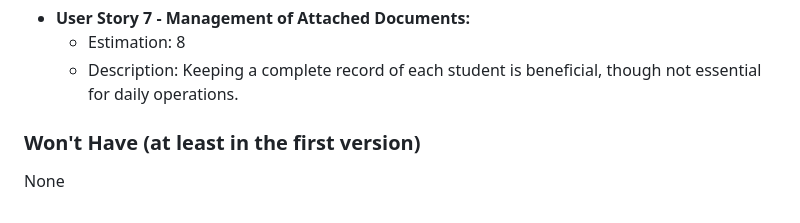
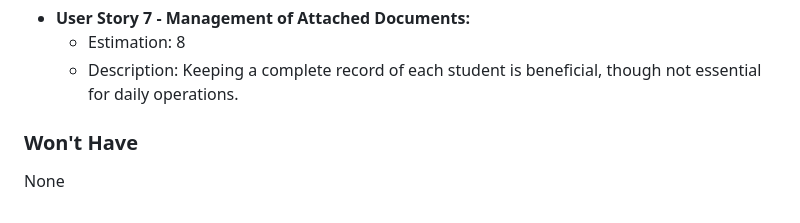
Before and after one commit to ICESI-PI1/icesi-filantrop-a-equipo-3, a Markdown page: docs/backlog/user_stories.md, the part around the change. Drawn GitHub-style.

Commit message:
update(backlog): Change title

```diff
--- a/docs/backlog/user_stories.md
+++ b/docs/backlog/user_stories.md
@@ -433,5 +433,5 @@ $$$$
   - Estimation: 8
   - Description: Keeping a complete record of each student is beneficial, though not essential for daily operations.
 
-### **Won't Have (at least in the first version)**
+### **Won't Have**
 None
```
